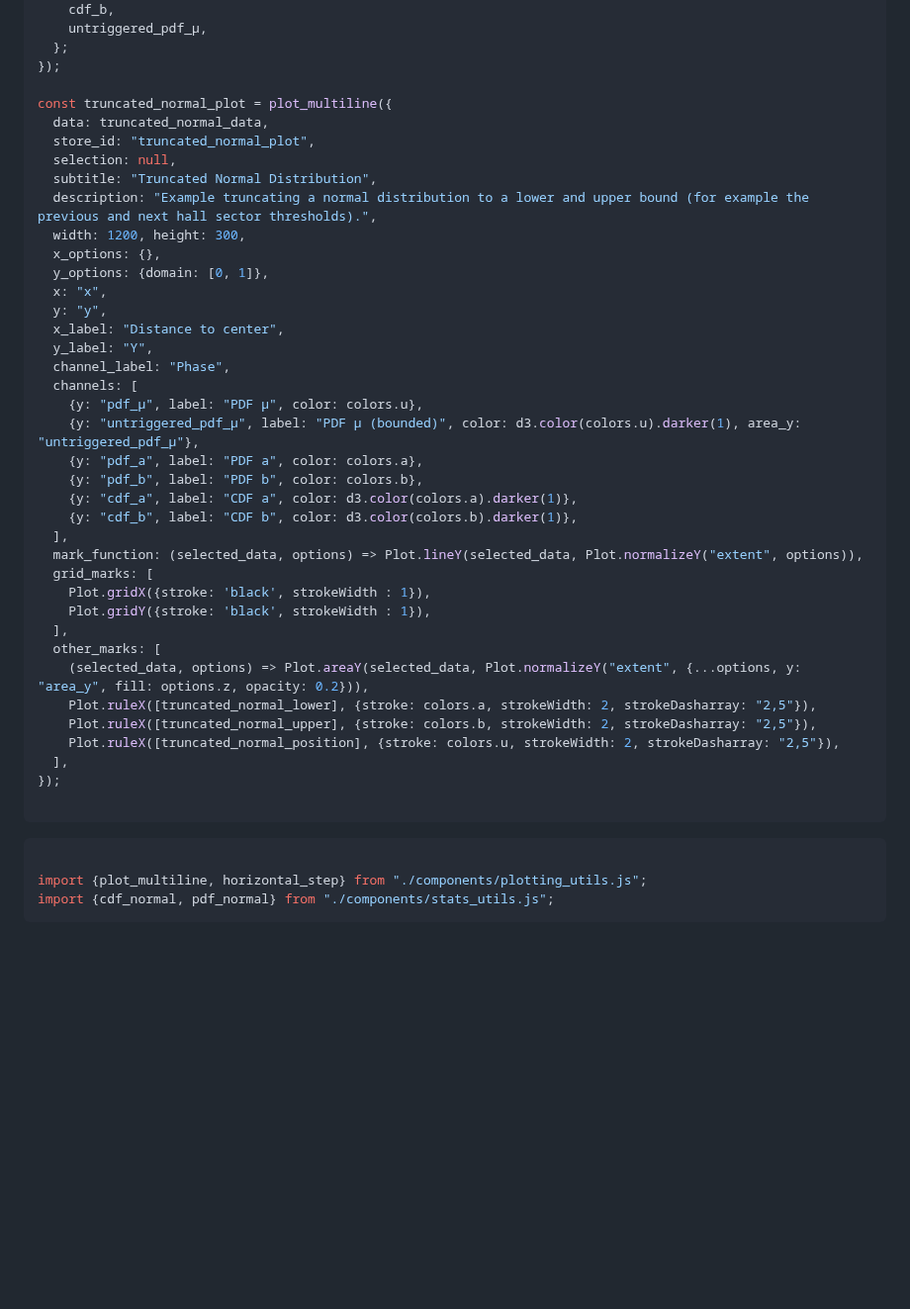
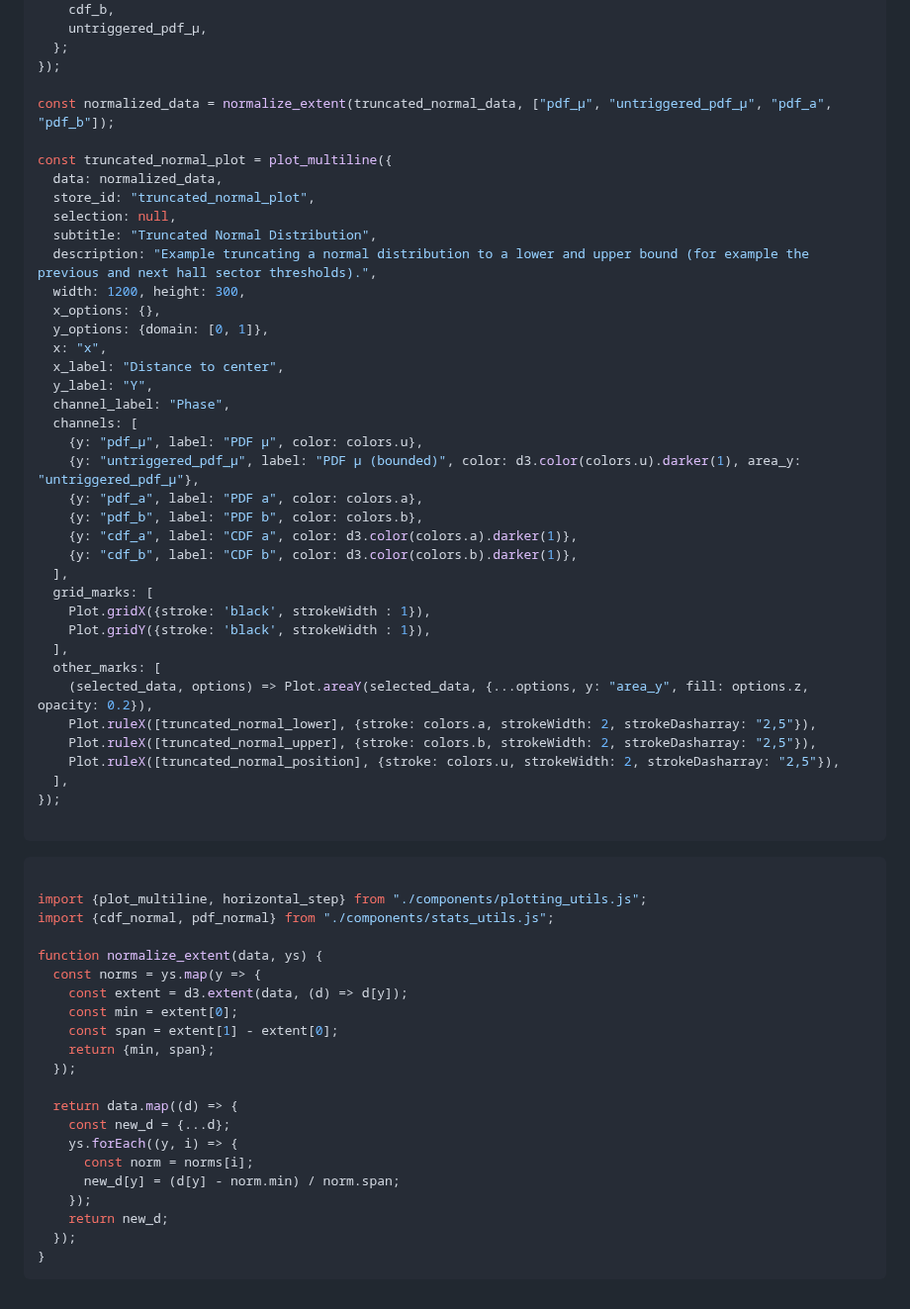
Before and after one commit to csiz/hex-single-motor-mini-drive, a Markdown page: motor-sim/src/normal_dist_tricks.md, the part around the change. Shown at 99% size. Rendered like a GitHub page; blank space fills up the shorter version.

Commit message:
Normalize data manually, the normalizer transform doesn't work well with user inputs.

````diff
--- a/motor-sim/src/normal_dist_tricks.md
+++ b/motor-sim/src/normal_dist_tricks.md
@@ -166,8 +166,10 @@ const truncated_normal_data = d3.range(...truncated_normal_domain, truncated_nor
   };
 });
 
+const normalized_data = normalize_extent(truncated_normal_data, ["pdf_μ", "untriggered_pdf_μ", "pdf_a", "pdf_b"]);
+
 const truncated_normal_plot = plot_multiline({
-  data: truncated_normal_data,
+  data: normalized_data,
   store_id: "truncated_normal_plot",
   selection: null,
   subtitle: "Truncated Normal Distribution",
@@ -176,7 +178,6 @@ const truncated_normal_plot = plot_multiline({
   x_options: {},
   y_options: {domain: [0, 1]},
   x: "x",
-  y: "y",
   x_label: "Distance to center",
   y_label: "Y",
   channel_label: "Phase",
@@ -188,13 +189,12 @@ const truncated_normal_plot = plot_multiline({
     {y: "cdf_a", label: "CDF a", color: d3.color(colors.a).darker(1)},
     {y: "cdf_b", label: "CDF b", color: d3.color(colors.b).darker(1)},
   ],
-  mark_function: (selected_data, options) => Plot.lineY(selected_data, Plot.normalizeY("extent", options)),
   grid_marks: [
     Plot.gridX({stroke: 'black', strokeWidth : 1}),
     Plot.gridY({stroke: 'black', strokeWidth : 1}),
   ],
   other_marks: [
-    (selected_data, options) => Plot.areaY(selected_data, Plot.normalizeY("extent", {...options, y: "area_y", fill: options.z, opacity: 0.2})),
+    (selected_data, options) => Plot.areaY(selected_data, {...options, y: "area_y", fill: options.z, opacity: 0.2}),
     Plot.ruleX([truncated_normal_lower], {stroke: colors.a, strokeWidth: 2, strokeDasharray: "2,5"}),
     Plot.ruleX([truncated_normal_upper], {stroke: colors.b, strokeWidth: 2, strokeDasharray: "2,5"}),
     Plot.ruleX([truncated_normal_position], {stroke: colors.u, strokeWidth: 2, strokeDasharray: "2,5"}),
@@ -207,4 +207,22 @@ const truncated_normal_plot = plot_multiline({
 
 import {plot_multiline, horizontal_step} from "./components/plotting_utils.js";
 import {cdf_normal, pdf_normal} from "./components/stats_utils.js";
+
+function normalize_extent(data, ys) {
+  const norms = ys.map(y => {
+    const extent = d3.extent(data, (d) => d[y]);
+    const min = extent[0];
+    const span = extent[1] - extent[0];
+    return {min, span};
+  });
+
+  return data.map((d) => {
+    const new_d = {...d};
+    ys.forEach((y, i) => {
+      const norm = norms[i];
+      new_d[y] = (d[y] - norm.min) / norm.span;
+    });
+    return new_d;
+  });
+}
 ```
````
